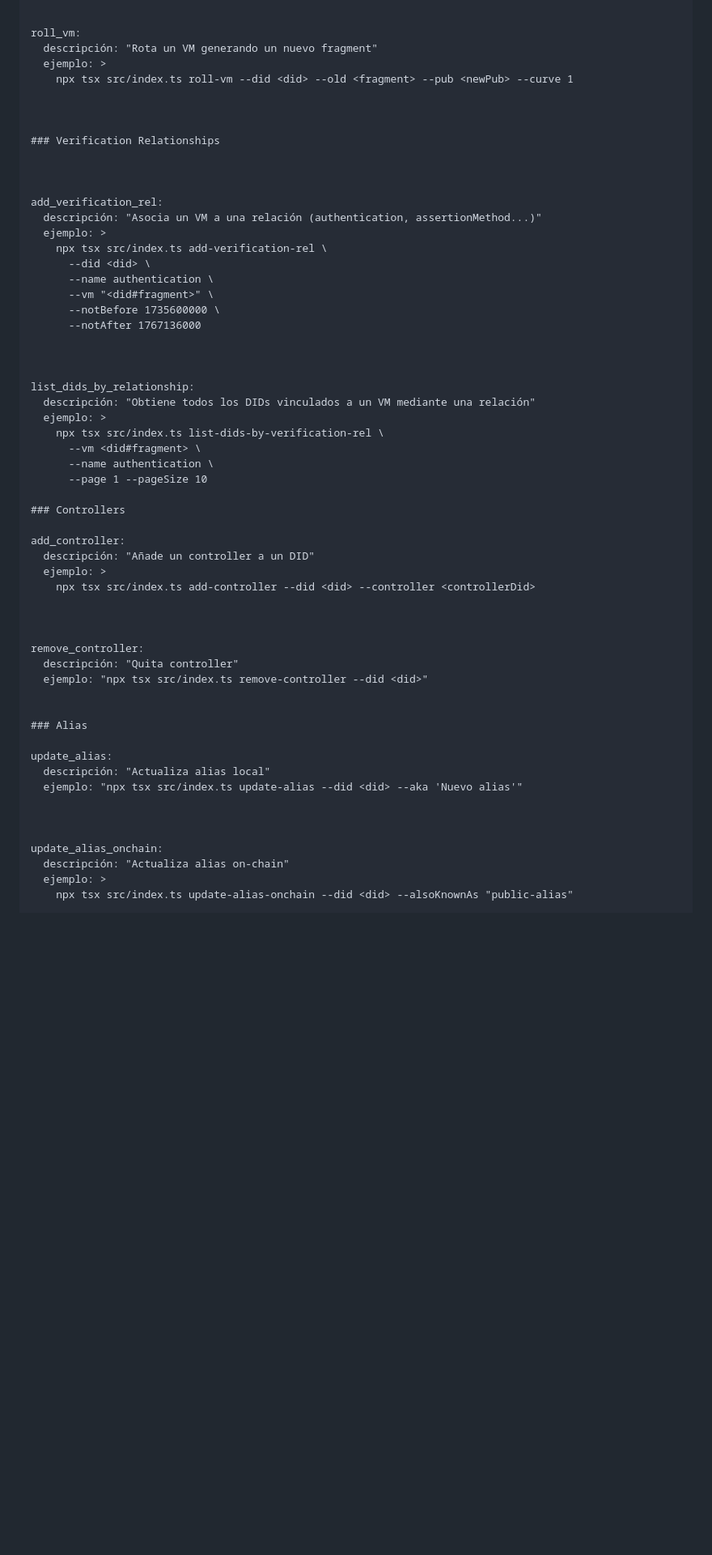
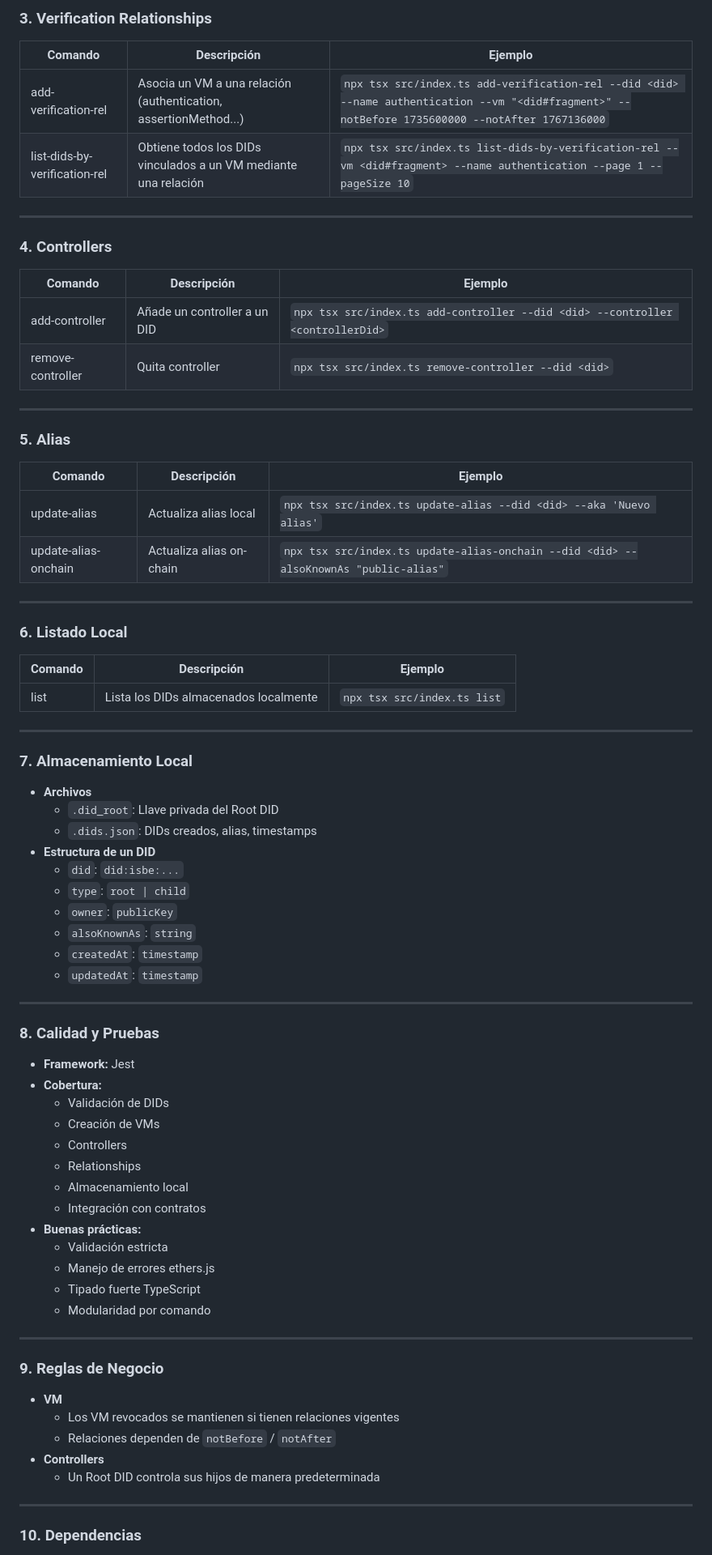
Before and after one commit to alastria/isbe-identity-did-gen, a Markdown page: README.md, the part around one of its changes. Shown at 81% size. Drawn GitHub-style; blank space fills up the shorter version.

Commit message:
Se da formato al README.md

```diff
--- a/README.md
+++ b/README.md
@@ -168,60 +154,81 @@
 
+### 3. Verification Relationships
 
-    roll_vm:
-      descripción: "Rota un VM generando un nuevo fragment"
-      ejemplo: >
-        npx tsx src/index.ts roll-vm --did <did> --old <fragment> --pub <newPub> --curve 1
+| Comando                       | Descripción                                                      | Ejemplo                                                                                                                                          |
+| ----------------------------- | ---------------------------------------------------------------- | ------------------------------------------------------------------------------------------------------------------------------------------------ |
+| add-verification-rel          | Asocia un VM a una relación (authentication, assertionMethod...) | `npx tsx src/index.ts add-verification-rel --did <did> --name authentication --vm "<did#fragment>" --notBefore 1735600000 --notAfter 1767136000` |
+| list-dids-by-verification-rel | Obtiene todos los DIDs vinculados a un VM mediante una relación  | `npx tsx src/index.ts list-dids-by-verification-rel --vm <did#fragment> --name authentication --page 1 --pageSize 10`                            |
 
+---
 
+### 4. Controllers
 
-    ### Verification Relationships
+| Comando           | Descripción                  | Ejemplo                                                                        |
+| ----------------- | ---------------------------- | ------------------------------------------------------------------------------ |
+| add-controller    | Añade un controller a un DID | `npx tsx src/index.ts add-controller --did <did> --controller <controllerDid>` |
+| remove-controller | Quita controller             | `npx tsx src/index.ts remove-controller --did <did>`                           |
 
+---
 
+### 5. Alias
 
-    add_verification_rel:
-      descripción: "Asocia un VM a una relación (authentication, assertionMethod...)"
-      ejemplo: >
-        npx tsx src/index.ts add-verification-rel \
-          --did <did> \
-          --name authentication \
-          --vm "<did#fragment>" \
-          --notBefore 1735600000 \
-          --notAfter 1767136000
+| Comando              | Descripción              | Ejemplo                                                                              |
+| -------------------- | ------------------------ | ------------------------------------------------------------------------------------ |
+| update-alias         | Actualiza alias local    | `npx tsx src/index.ts update-alias --did <did> --aka 'Nuevo alias'`                  |
+| update-alias-onchain | Actualiza alias on-chain | `npx tsx src/index.ts update-alias-onchain --did <did> --alsoKnownAs "public-alias"` |
 
+---
 
+### 6. Listado Local
 
-    list_dids_by_relationship:
-      descripción: "Obtiene todos los DIDs vinculados a un VM mediante una relación"
-      ejemplo: >
-        npx tsx src/index.ts list-dids-by-verification-rel \
-          --vm <did#fragment> \
-          --name authentication \
-          --page 1 --pageSize 10
+| Comando | Descripción                           | Ejemplo                     |
+| ------- | ------------------------------------- | --------------------------- |
+| list    | Lista los DIDs almacenados localmente | `npx tsx src/index.ts list` |
 
-    ### Controllers
+---
 
-    add_controller:
-      descripción: "Añade un controller a un DID"
-      ejemplo: >
-        npx tsx src/index.ts add-controller --did <did> --controller <controllerDid>
+### 7. Almacenamiento Local
 
+- **Archivos**
+  - `.did_root`: Llave privada del Root DID
+  - `.dids.json`: DIDs creados, alias, timestamps
+- **Estructura de un DID**
+  - `did`: `did:isbe:...`
+  - `type`: `root | child`
+  - `owner`: `publicKey`
+  - `alsoKnownAs`: `string`
+  - `createdAt`: `timestamp`
+  - `updatedAt`: `timestamp`
 
+---
 
-    remove_controller:
-      descripción: "Quita controller"
-      ejemplo: "npx tsx src/index.ts remove-controller --did <did>"
+### 8. Calidad y Pruebas
 
+- **Framework:** Jest
+- **Cobertura:**
+  - Validación de DIDs
+  - Creación de VMs
+  - Controllers
+  - Relationships
+  - Almacenamiento local
+  - Integración con contratos
+- **Buenas prácticas:**
+  - Validación estricta
+  - Manejo de errores ethers.js
+  - Tipado fuerte TypeScript
+  - Modularidad por comando
 
-    ### Alias
+---
 
-    update_alias:
-      descripción: "Actualiza alias local"
-      ejemplo: "npx tsx src/index.ts update-alias --did <did> --aka 'Nuevo alias'"
+### 9. Reglas de Negocio
 
+- **VM**
+  - Los VM revocados se mantienen si tienen relaciones vigentes
+  - Relaciones dependen de `notBefore` / `notAfter`
+- **Controllers**
+  - Un Root DID controla sus hijos de manera predeterminada
 
+---
 
-    update_alias_onchain:
-      descripción: "Actualiza alias on-chain"
-      ejemplo: >
-        npx tsx src/index.ts update-alias-onchain --did <did> --alsoKnownAs "public-alias"
+### 10. Dependencias
 
```
Also changed, not shown: other parts of README.md (+132 -209 lines).
